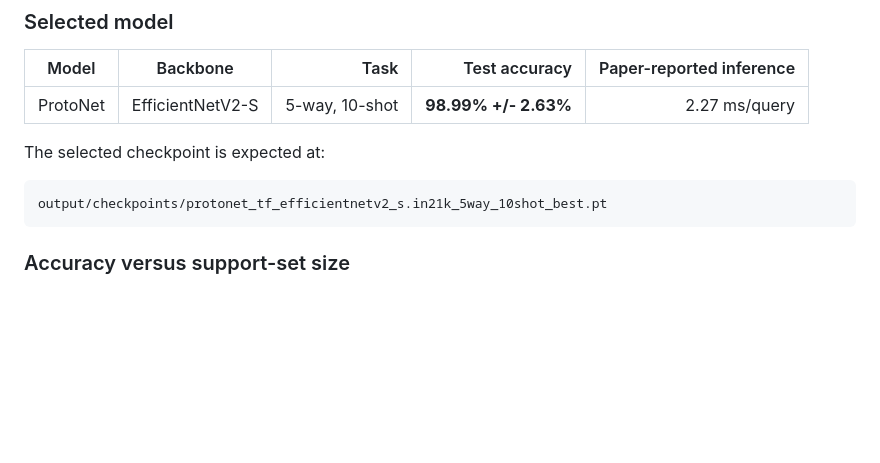
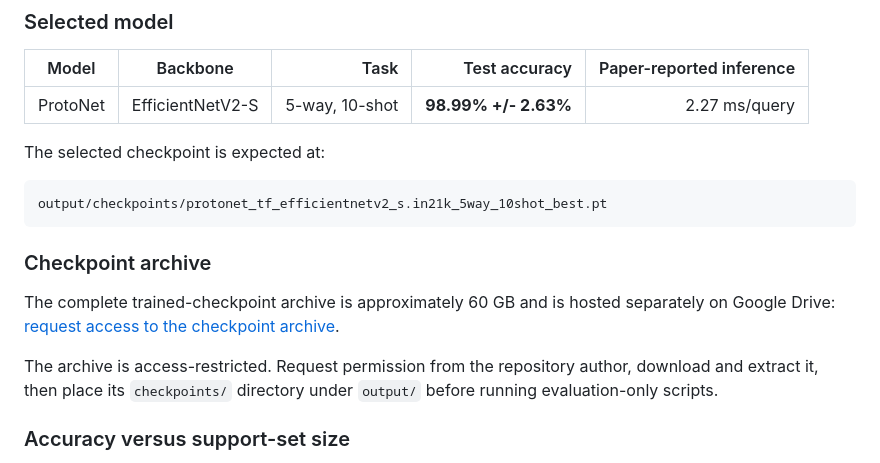
Before and after one commit to SoumiK-777/Personalized-Few-Shot-Hand-Gesture-Recognition, a Markdown page: README.md, the part around the change. Drawn GitHub-style; blank space fills up the shorter version.

````diff
--- a/README.md
+++ b/README.md
@@ -58,6 +58,12 @@ The selected checkpoint is expected at:
 ```text
 output/checkpoints/protonet_tf_efficientnetv2_s.in21k_5way_10shot_best.pt
 ```
+
+### Checkpoint archive
+
+The complete trained-checkpoint archive is approximately 60 GB and is hosted separately on Google Drive: [request access to the checkpoint archive](https://drive.google.com/file/d/1-w1O0k6PVhUnHrxNaPi5plWNjgk7zMI1/view?usp=sharing).
+
+The archive is access-restricted. Request permission from the repository author, download and extract it, then place its `checkpoints/` directory under `output/` before running evaluation-only scripts.
 
 ### Accuracy versus support-set size
 
````
